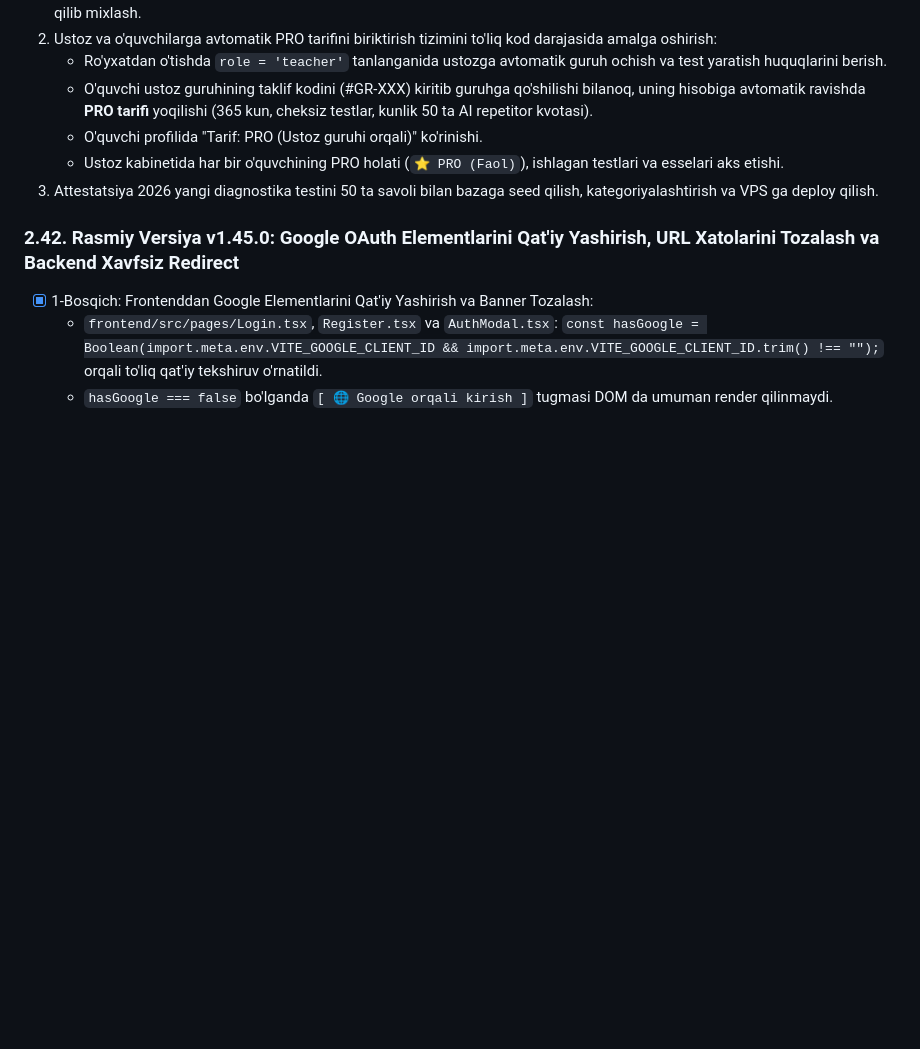
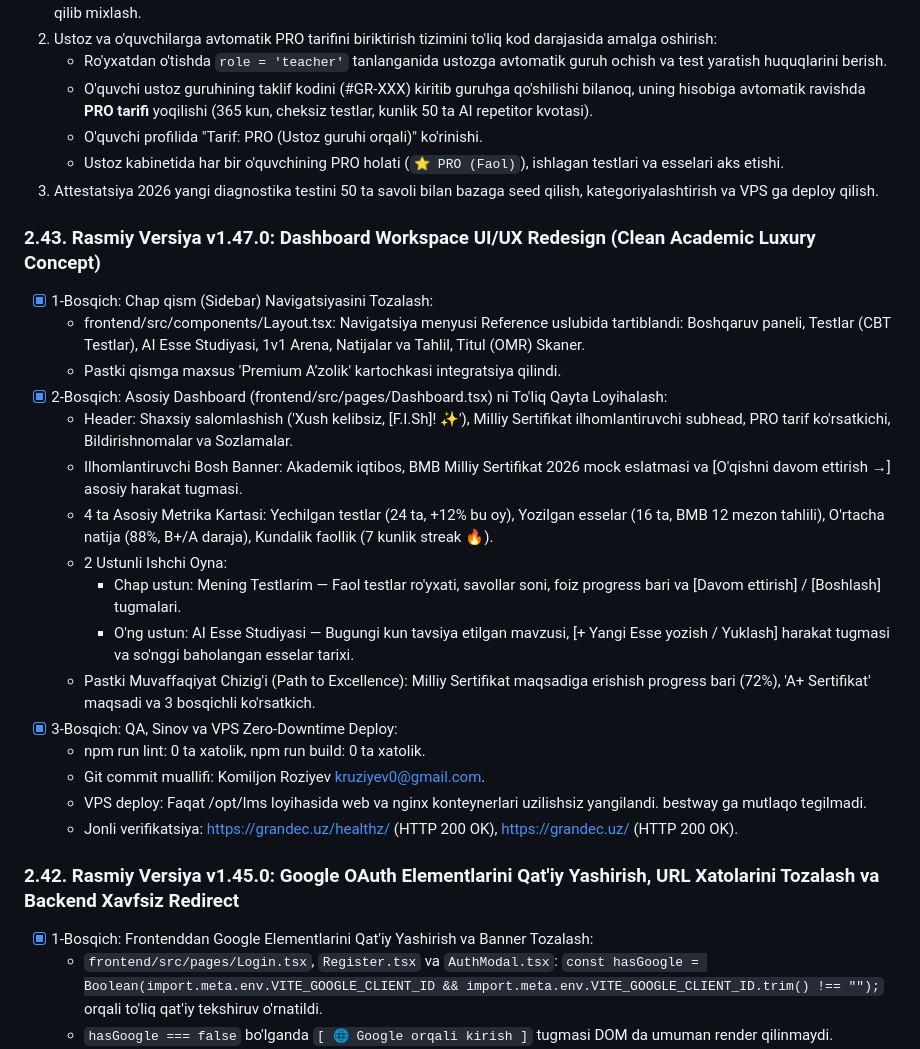
Before and after one commit to algorithco/lms, a Markdown page: PROGRESS.md, the part around the change. GitHub-like rendering; blank space fills up the shorter version.

Commit message:
docs: update PROGRESS.md with v1.47.0 dashboard redesign and auth fixes

```diff
--- a/PROGRESS.md
+++ b/PROGRESS.md
@@ -8,6 +8,24 @@
    - O'quvchi profilida "Tarif: PRO (Ustoz guruhi orqali)" ko'rinishi.
    - Ustoz kabinetida har bir o'quvchining PRO holati (`⭐ PRO (Faol)`), ishlagan testlari va esselari aks etishi.
 3. Attestatsiya 2026 yangi diagnostika testini 50 ta savoli bilan bazaga seed qilish, kategoriyalashtirish va VPS ga deploy qilish.
+
+### 2.43. Rasmiy Versiya v1.47.0: Dashboard Workspace UI/UX Redesign (Clean Academic Luxury Concept)
+- [x] 1-Bosqich: Chap qism (Sidebar) Navigatsiyasini Tozalash:
+  * frontend/src/components/Layout.tsx: Navigatsiya menyusi Reference uslubida tartiblandi: Boshqaruv paneli, Testlar (CBT Testlar), AI Esse Studiyasi, 1v1 Arena, Natijalar va Tahlil, Titul (OMR) Skaner.
+  * Pastki qismga maxsus 'Premium A’zolik' kartochkasi integratsiya qilindi.
+- [x] 2-Bosqich: Asosiy Dashboard (frontend/src/pages/Dashboard.tsx) ni To'liq Qayta Loyihalash:
+  * Header: Shaxsiy salomlashish ('Xush kelibsiz, [F.I.Sh]! ✨'), Milliy Sertifikat ilhomlantiruvchi subhead, PRO tarif ko'rsatkichi, Bildirishnomalar va Sozlamalar.
+  * Ilhomlantiruvchi Bosh Banner: Akademik iqtibos, BMB Milliy Sertifikat 2026 mock eslatmasi va [O'qishni davom ettirish →] asosiy harakat tugmasi.
+  * 4 ta Asosiy Metrika Kartasi: Yechilgan testlar (24 ta, +12% bu oy), Yozilgan esselar (16 ta, BMB 12 mezon tahlili), O'rtacha natija (88%, B+/A daraja), Kundalik faollik (7 kunlik streak 🔥).
+  * 2 Ustunli Ishchi Oyna:
+    * Chap ustun: Mening Testlarim — Faol testlar ro'yxati, savollar soni, foiz progress bari va [Davom ettirish] / [Boshlash] tugmalari.
+    * O'ng ustun: AI Esse Studiyasi — Bugungi kun tavsiya etilgan mavzusi, [+ Yangi Esse yozish / Yuklash] harakat tugmasi va so'nggi baholangan esselar tarixi.
+  * Pastki Muvaffaqiyat Chizig'i (Path to Excellence): Milliy Sertifikat maqsadiga erishish progress bari (72%), 'A+ Sertifikat' maqsadi va 3 bosqichli ko'rsatkich.
+- [x] 3-Bosqich: QA, Sinov va VPS Zero-Downtime Deploy:
+  * npm run lint: 0 ta xatolik, npm run build: 0 ta xatolik.
+  * Git commit muallifi: Komiljon Roziyev <kruziyev0@gmail.com>.
+  * VPS deploy: Faqat /opt/lms loyihasida web va nginx konteynerlari uzilishsiz yangilandi. bestway ga mutlaqo tegilmadi.
+  * Jonli verifikatsiya: https://grandec.uz/healthz/ (HTTP 200 OK), https://grandec.uz/ (HTTP 200 OK).
 
 ### 2.42. Rasmiy Versiya v1.45.0: Google OAuth Elementlarini Qat'iy Yashirish, URL Xatolarini Tozalash va Backend Xavfsiz Redirect
 - [x] 1-Bosqich: Frontenddan Google Elementlarini Qat'iy Yashirish va Banner Tozalash:
```
